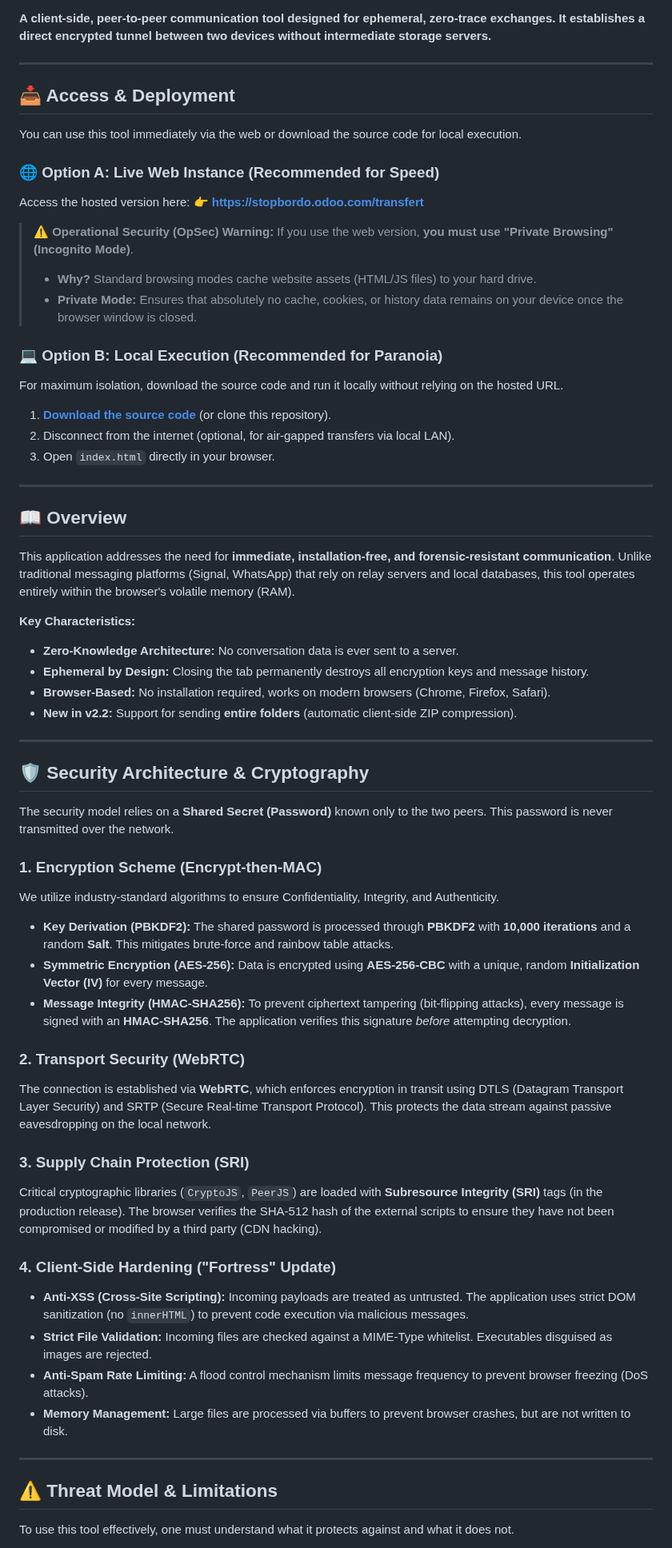
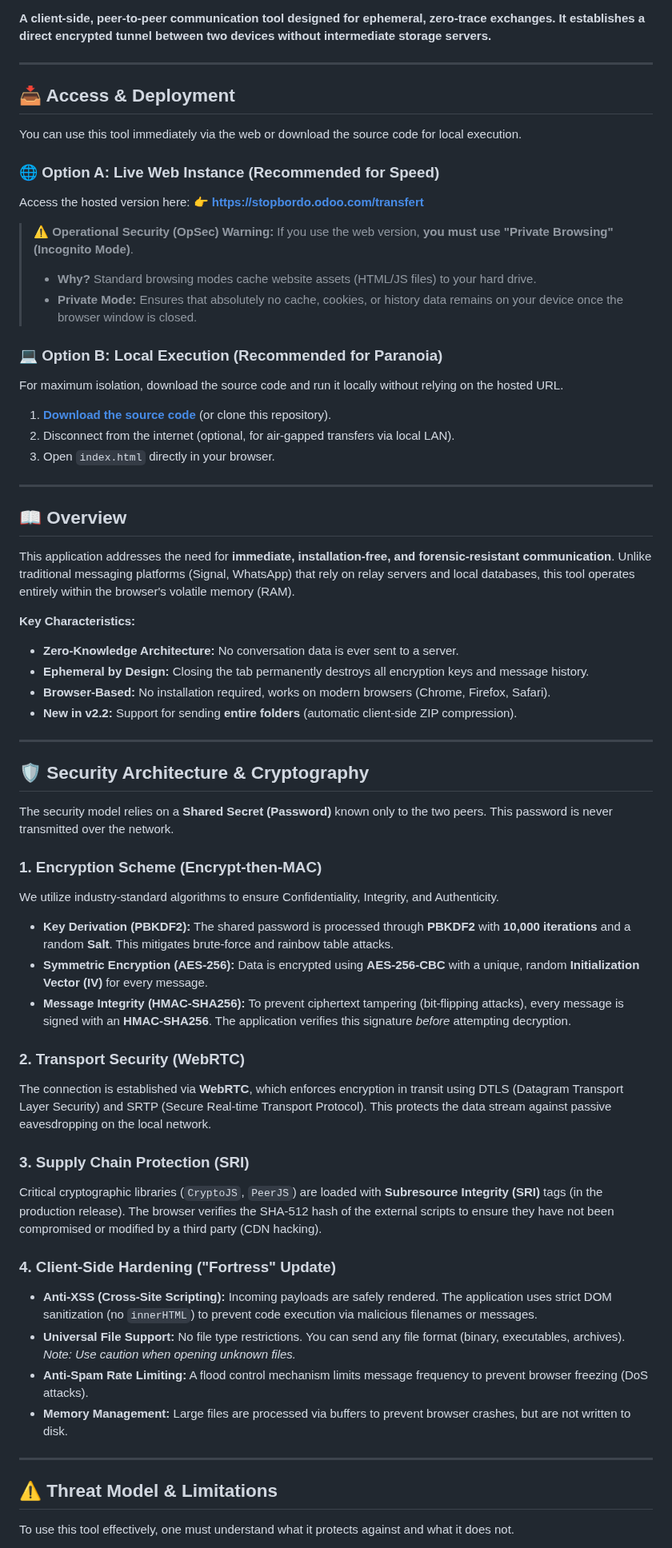
Before and after one commit to anonymousxptdr360/P2P-Encrypted-Chat, a Markdown page: README.md, the part around one of its changes. Shown at 80% size. GitHub-like rendering.

```diff
--- a/README.md
+++ b/README.md
@@ -4,65 +4,74 @@
 
 **A client-side, peer-to-peer communication tool designed for ephemeral, zero-trace exchanges. It establishes a direct encrypted tunnel between two devices without intermediate storage servers.**
 
----
+-----
 
 ## 📥 Access & Deployment
 
 You can use this tool immediately via the web or download the source code for local execution.
 
 ### 🌐 Option A: Live Web Instance (Recommended for Speed)
+
 Access the hosted version here:
 👉 **[https://stopbordo.odoo.com/transfert](https://stopbordo.odoo.com/transfert)**
 
 > ⚠️ **Operational Security (OpSec) Warning:**
 > If you use the web version, **you must use "Private Browsing" (Incognito Mode)**.
-> * **Why?** Standard browsing modes cache website assets (HTML/JS files) to your hard drive.
-> * **Private Mode:** Ensures that absolutely no cache, cookies, or history data remains on your device once the browser window is closed.
+>
+>   * **Why?** Standard browsing modes cache website assets (HTML/JS files) to your hard drive.
+>   * **Private Mode:** Ensures that absolutely no cache, cookies, or history data remains on your device once the browser window is closed.
 
 ### 💻 Option B: Local Execution (Recommended for Paranoia)
+
 For maximum isolation, download the source code and run it locally without relying on the hosted URL.
+
 1.  **[Download the source code](https://github.com/anonymousxptdr360/P2P-Encrypted-Chat/releases/tag/2.1)** (or clone this repository).
 2.  Disconnect from the internet (optional, for air-gapped transfers via local LAN).
 3.  Open `index.html` directly in your browser.
 
----
+-----
 
 ## 📖 Overview
 
 This application addresses the need for **immediate, installation-free, and forensic-resistant communication**. Unlike traditional messaging platforms (Signal, WhatsApp) that rely on relay servers and local databases, this tool operates entirely within the browser's volatile memory (RAM).
 
 **Key Characteristics:**
-* **Zero-Knowledge Architecture:** No conversation data is ever sent to a server.
-* **Ephemeral by Design:** Closing the tab permanently destroys all encryption keys and message history.
-* **Browser-Based:** No installation required, works on modern browsers (Chrome, Firefox, Safari).
-* **New in v2.2:** Support for sending **entire folders** (automatic client-side ZIP compression).
 
----
+  * **Zero-Knowledge Architecture:** No conversation data is ever sent to a server.
+  * **Ephemeral by Design:** Closing the tab permanently destroys all encryption keys and message history.
+  * **Browser-Based:** No installation required, works on modern browsers (Chrome, Firefox, Safari).
+  * **New in v2.2:** Support for sending **entire folders** (automatic client-side ZIP compression).
+
+-----
 
 ## 🛡️ Security Architecture & Cryptography
 
 The security model relies on a **Shared Secret (Password)** known only to the two peers. This password is never transmitted over the network.
 
-### 1. Encryption Scheme (Encrypt-then-MAC)
+### 1\. Encryption Scheme (Encrypt-then-MAC)
+
 We utilize industry-standard algorithms to ensure Confidentiality, Integrity, and Authenticity.
 
-* **Key Derivation (PBKDF2):** The shared password is processed through **PBKDF2** with **10,000 iterations** and a random **Salt**. This mitigates brute-force and rainbow table attacks.
-* **Symmetric Encryption (AES-256):** Data is encrypted using **AES-256-CBC** with a unique, random **Initialization Vector (IV)** for every message.
-* **Message Integrity (HMAC-SHA256):** To prevent ciphertext tampering (bit-flipping attacks), every message is signed with an **HMAC-SHA256**. The application verifies this signature *before* attempting decryption.
+  * **Key Derivation (PBKDF2):** The shared password is processed through **PBKDF2** with **10,000 iterations** and a random **Salt**. This mitigates brute-force and rainbow table attacks.
+  * **Symmetric Encryption (AES-256):** Data is encrypted using **AES-256-CBC** with a unique, random **Initialization Vector (IV)** for every message.
+  * **Message Integrity (HMAC-SHA256):** To prevent ciphertext tampering (bit-flipping attacks), every message is signed with an **HMAC-SHA256**. The application verifies this signature *before* attempting decryption.
 
-### 2. Transport Security (WebRTC)
+### 2\. Transport Security (WebRTC)
+
 The connection is established via **WebRTC**, which enforces encryption in transit using DTLS (Datagram Transport Layer Security) and SRTP (Secure Real-time Transport Protocol). This protects the data stream against passive eavesdropping on the local network.
 
-### 3. Supply Chain Protection (SRI)
+### 3\. Supply Chain Protection (SRI)
+
 Critical cryptographic libraries (`CryptoJS`, `PeerJS`) are loaded with **Subresource Integrity (SRI)** tags (in the production release). The browser verifies the SHA-512 hash of the external scripts to ensure they have not been compromised or modified by a third party (CDN hacking).
 
-### 4. Client-Side Hardening ("Fortress" Update)
-* **Anti-XSS (Cross-Site Scripting):** Incoming payloads are treated as untrusted. The application uses strict DOM sanitization (no `innerHTML`) to prevent code execution via malicious messages.
-* **Strict File Validation:** Incoming files are checked against a MIME-Type whitelist. Executables disguised as images are rejected.
-* **Anti-Spam Rate Limiting:** A flood control mechanism limits message frequency to prevent browser freezing (DoS attacks).
-* **Memory Management:** Large files are processed via buffers to prevent browser crashes, but are not written to disk.
+### 4\. Client-Side Hardening ("Fortress" Update)
 
----
+  * **Anti-XSS (Cross-Site Scripting):** Incoming payloads are safely rendered. The application uses strict DOM sanitization (no `innerHTML`) to prevent code execution via malicious filenames or messages.
+  * **Universal File Support:** No file type restrictions. You can send any file format (binary, executables, archives). *Note: Use caution when opening unknown files.*
+  * **Anti-Spam Rate Limiting:** A flood control mechanism limits message frequency to prevent browser freezing (DoS attacks).
+  * **Memory Management:** Large files are processed via buffers to prevent browser crashes, but are not written to disk.
+
+-----
 
 ## ⚠️ Threat Model & Limitations
 
```
Also changed, not shown: other parts of README.md (+26 -21 lines).
